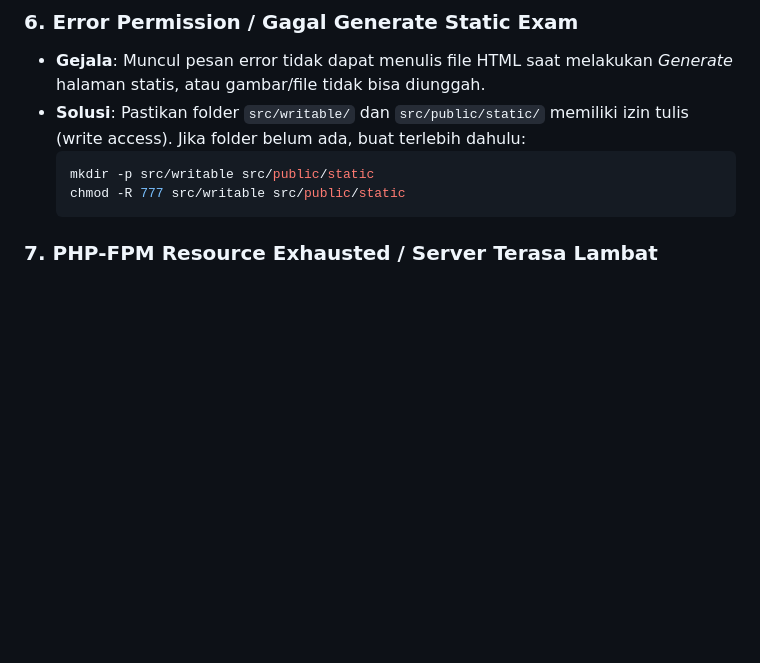
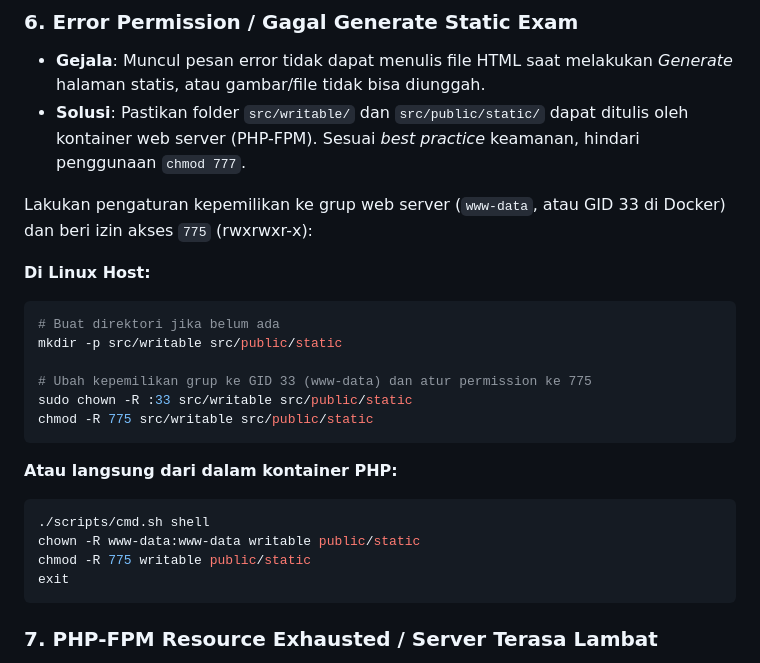
Before and after one commit to rozendev/CBT-MF, a Markdown page: README.md, the part around the change. Drawn GitHub-style; blank space fills up the shorter version.

Commit message:
docs: update permission troubleshooting in README to use best practices

````diff
--- a/README.md
+++ b/README.md
@@ -89,11 +89,27 @@ Setelah Composer selesai menginstal dependensi, jalankan migrasi database dan se
 
 ### 6. Error Permission / Gagal Generate Static Exam
 - **Gejala**: Muncul pesan error tidak dapat menulis file HTML saat melakukan *Generate* halaman statis, atau gambar/file tidak bisa diunggah.
-- **Solusi**: Pastikan folder `src/writable/` dan `src/public/static/` memiliki izin tulis (write access). Jika folder belum ada, buat terlebih dahulu:
-  ```bash
-  mkdir -p src/writable src/public/static
-  chmod -R 777 src/writable src/public/static
-  ```
+- **Solusi**: Pastikan folder `src/writable/` dan `src/public/static/` dapat ditulis oleh kontainer web server (PHP-FPM). Sesuai *best practice* keamanan, hindari penggunaan `chmod 777`.
+
+Lakukan pengaturan kepemilikan ke grup web server (`www-data`, atau GID 33 di Docker) dan beri izin akses `775` (rwxrwxr-x):
+
+**Di Linux Host:**
+```bash
+# Buat direktori jika belum ada
+mkdir -p src/writable src/public/static
+
+# Ubah kepemilikan grup ke GID 33 (www-data) dan atur permission ke 775
+sudo chown -R :33 src/writable src/public/static
+chmod -R 775 src/writable src/public/static
+```
+
+**Atau langsung dari dalam kontainer PHP:**
+```bash
+./scripts/cmd.sh shell
+chown -R www-data:www-data writable public/static
+chmod -R 775 writable public/static
+exit
+```
 
 ### 7. PHP-FPM Resource Exhausted / Server Terasa Lambat
 - **Solusi**: Jika Anda baru saja beralih dari versi lawas (yang masih menggunakan Server-Sent Events / EventSource), pastikan Anda telah sepenuhnya mendeploy Daemon WebSocket. Cara termudahnya adalah periksa *Network tab* di *DevTools* Browser. Anda harusnya melihat aktivitas ke `wss://domain.com/ws/` dengan status kode `101 Switching Protocols`, bukan request yang terus-menerus "*Pending*" (itu adalah sisa SSE FPM).
````
